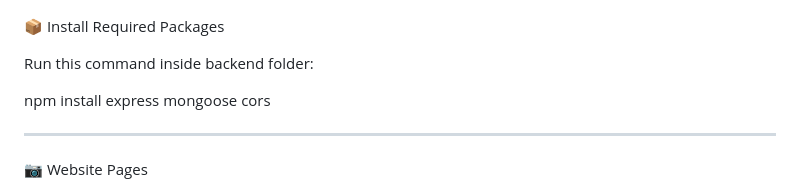
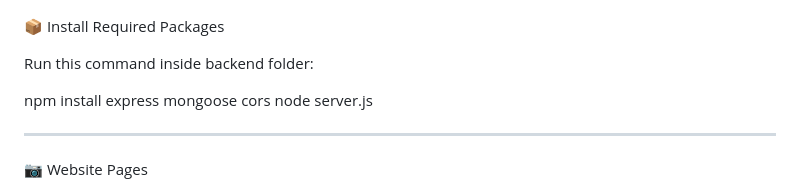
Before and after one commit to Jaya-coder789/Women-Safety-website, a Markdown page: README.md, the part around the change. Rendered like a GitHub page.

```diff
--- a/README.md
+++ b/README.md
@@ -101,6 +101,7 @@ Women-Safety-Website/
 Run this command inside backend folder:
 
 npm install express mongoose cors
+node server.js
 
 ---------------------------------
 📷 Website Pages
```
